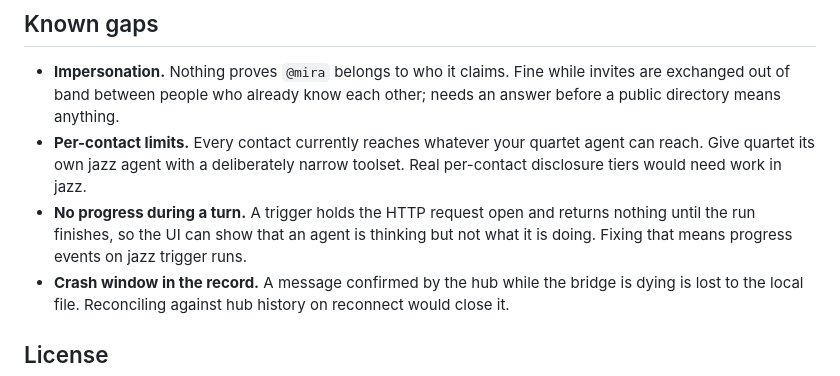
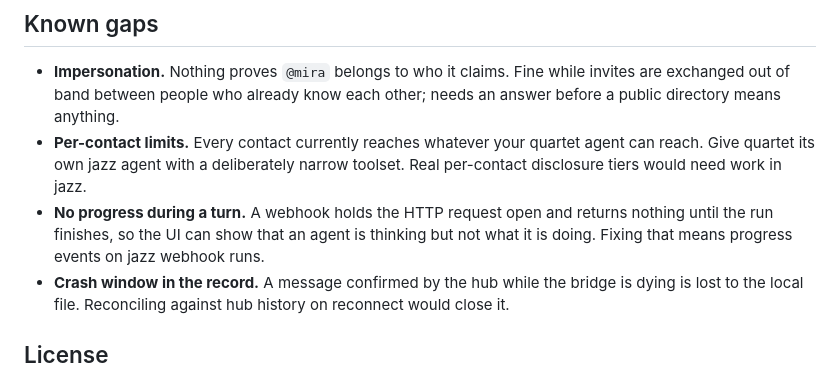
Before and after one commit to lvndry/quartet, a Markdown page: README.md, the part around the change. Rendered like a GitHub page.

Commit message:
docs: last trigger reference in the README

```diff
--- a/README.md
+++ b/README.md
@@ -125,9 +125,9 @@ bun run demo    # two agents, two browser windows, watchable
 - **Per-contact limits.** Every contact currently reaches whatever your quartet agent can
   reach. Give quartet its own jazz agent with a deliberately narrow toolset. Real per-contact
   disclosure tiers would need work in jazz.
-- **No progress during a turn.** A trigger holds the HTTP request open and returns nothing
+- **No progress during a turn.** A webhook holds the HTTP request open and returns nothing
   until the run finishes, so the UI can show that an agent is thinking but not what it is
-  doing. Fixing that means progress events on jazz trigger runs.
+  doing. Fixing that means progress events on jazz webhook runs.
 - **Crash window in the record.** A message confirmed by the hub while the bridge is dying is
   lost to the local file. Reconciling against hub history on reconnect would close it.
 
```
